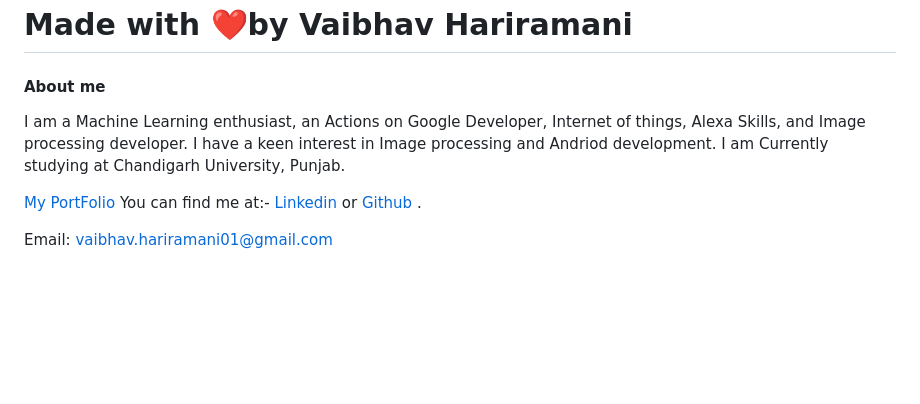
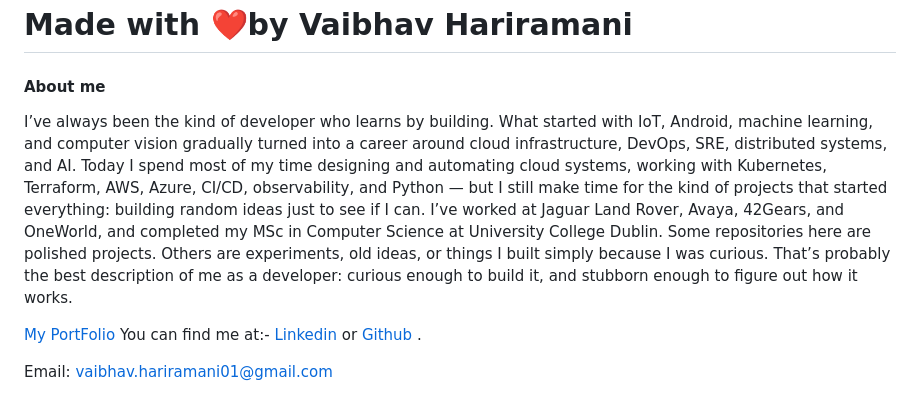
Before and after one commit to vaibhavhariramani/Breast_Cancer_Detection_ML-with-Web-End-Deployment, a Markdown page: README.md, the part around the change. Drawn GitHub-style; blank space fills up the shorter version.

Commit message:
Update About me section in README

```diff
--- a/README.md
+++ b/README.md
@@ -78,9 +78,12 @@ if you use this repo in  your project don't forget to mention us as Contributer
 # Made with ❤️by Vaibhav Hariramani
 #### About me
 
-I am a Machine Learning enthusiast, an Actions on Google Developer, Internet of things, Alexa Skills, and Image processing developer.
-I have a keen interest in Image processing and Andriod development.
-I am Currently studying at  Chandigarh University, Punjab.
+I’ve always been the kind of developer who learns by building.
+What started with IoT, Android, machine learning, and computer vision gradually turned into a career around cloud infrastructure, DevOps, SRE, distributed systems, and AI.
+Today I spend most of my time designing and automating cloud systems, working with Kubernetes, Terraform, AWS, Azure, CI/CD, observability, and Python — but I still make time for the kind of projects that started everything: building random ideas just to see if I can.
+I’ve worked at Jaguar Land Rover, Avaya, 42Gears, and OneWorld, and completed my MSc in Computer Science at University College Dublin.
+Some repositories here are polished projects. Others are experiments, old ideas, or things I built simply because I was curious.
+That’s probably the best description of me as a developer: curious enough to build it, and stubborn enough to figure out how it works.
 
 [My PortFolio](https://vaibhavhariaramani.github.io/)
 You can find me at:-
```
